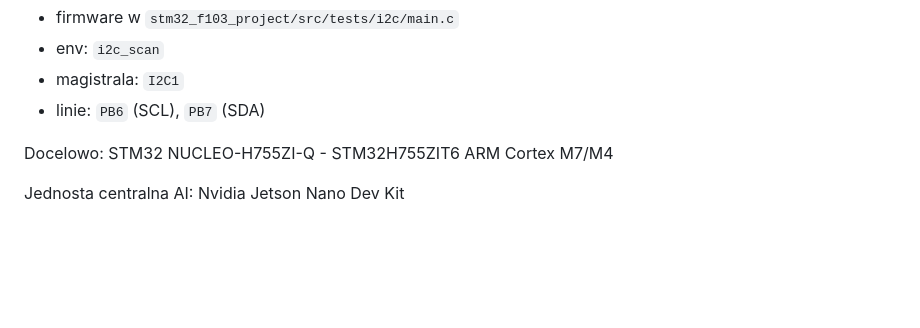
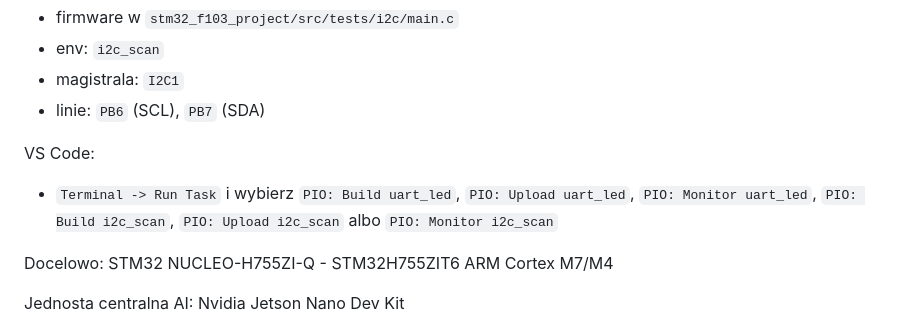
Before and after one commit to KrzysztofOle/follow-me-robot, a Markdown page: README.md, the part around the change. Drawn GitHub-style; blank space fills up the shorter version.

Commit message:
add vscode tasks for stm32 tests

```diff
--- a/README.md
+++ b/README.md
@@ -36,6 +36,11 @@ Test I2C:
 - env: `i2c_scan`
 - magistrala: `I2C1`
 - linie: `PB6` (SCL), `PB7` (SDA)
+
+VS Code:
+- `Terminal -> Run Task` i wybierz `PIO: Build uart_led`, `PIO: Upload uart_led`,
+  `PIO: Monitor uart_led`, `PIO: Build i2c_scan`, `PIO: Upload i2c_scan` albo
+  `PIO: Monitor i2c_scan`
 
 Docelowo: STM32 NUCLEO-H755ZI-Q - STM32H755ZIT6 ARM Cortex M7/M4
 
```
